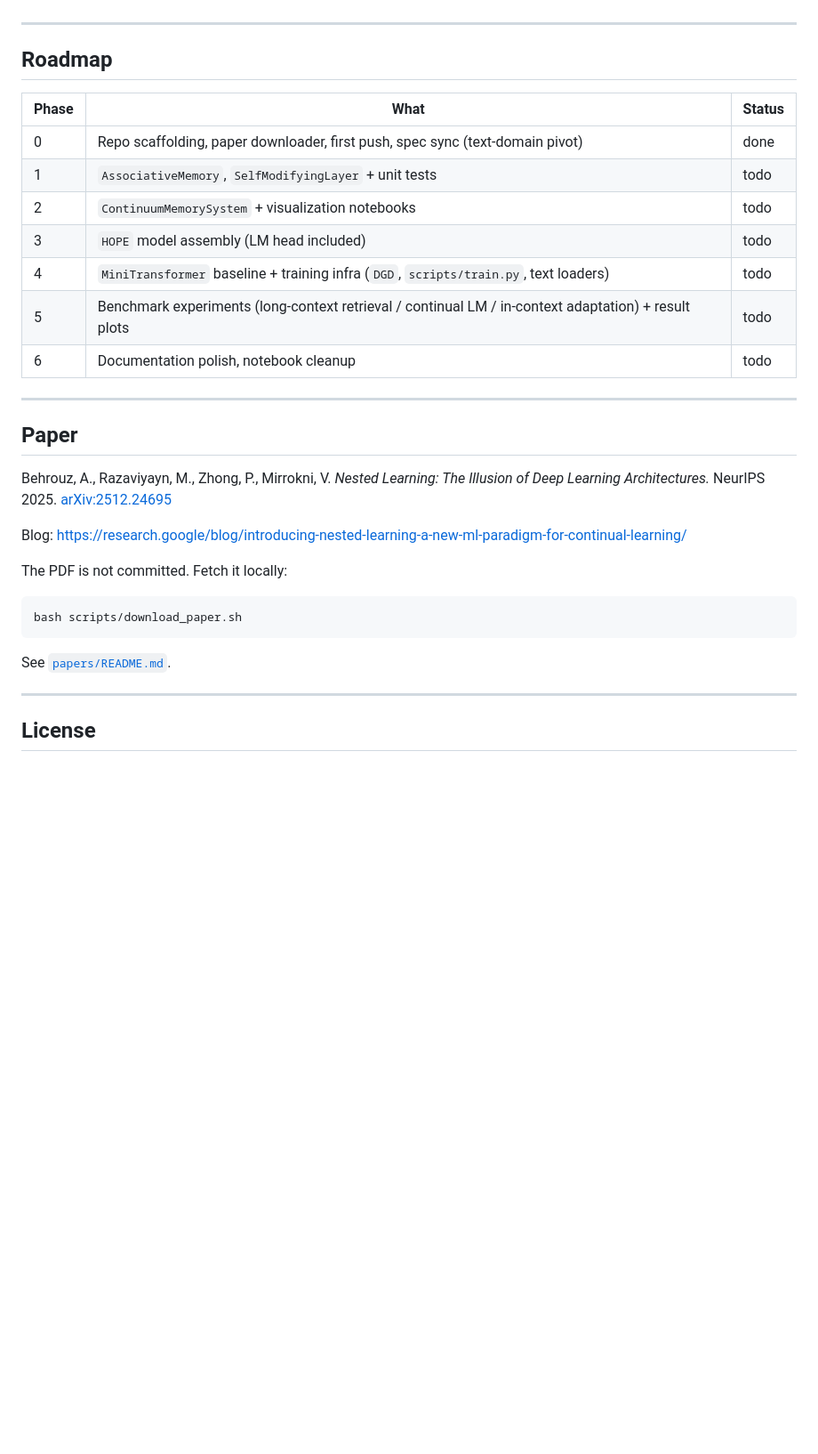
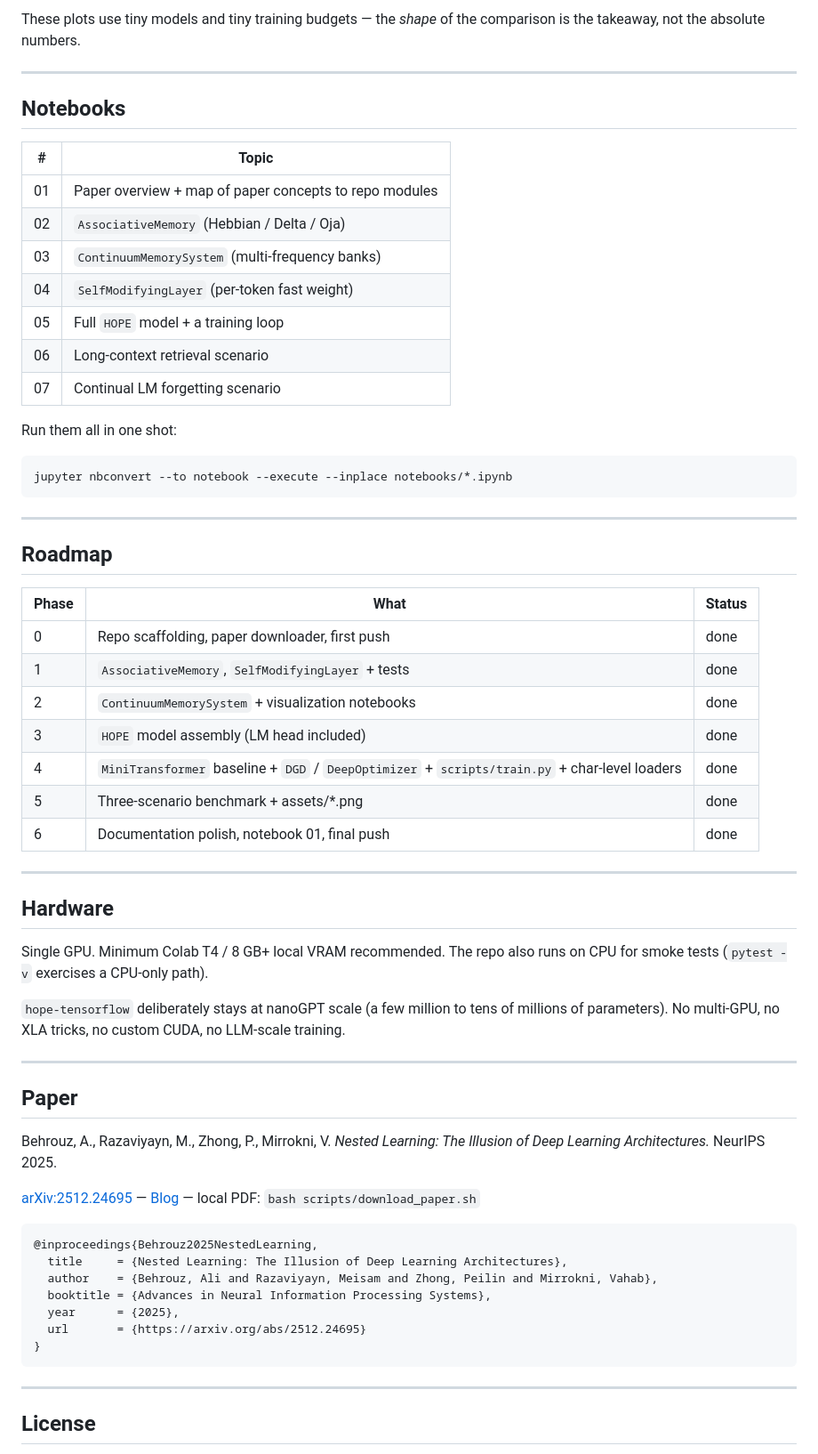
Before and after one commit to rlaope/HOPE-tensorflow, a Markdown page: README.md, the part around one of its changes. Shown at 89% size. Rendered like a GitHub page; blank space fills up the shorter version.

````diff
--- a/README.md
+++ b/README.md
@@ -95,3 +100,24 @@ Actual usable API lands at Phase 3.
+These plots use tiny models and tiny training budgets — the *shape* of the comparison is the takeaway, not the absolute numbers.
+
+---
+
+## Notebooks
+
+| # | Topic |
+|---|---|
+| 01 | Paper overview + map of paper concepts to repo modules |
+| 02 | `AssociativeMemory` (Hebbian / Delta / Oja) |
+| 03 | `ContinuumMemorySystem` (multi-frequency banks) |
+| 04 | `SelfModifyingLayer` (per-token fast weight) |
+| 05 | Full `HOPE` model + a training loop |
+| 06 | Long-context retrieval scenario |
+| 07 | Continual LM forgetting scenario |
+
+Run them all in one shot:
+
+```bash
+jupyter nbconvert --to notebook --execute --inplace notebooks/*.ipynb
+```
 
 ---
 
@@ -99,13 +125,21 @@ Actual usable API lands at Phase 3.
 
 | Phase | What | Status |
 |---|---|---|
-| 0 | Repo scaffolding, paper downloader, first push, spec sync (text-domain pivot) | done |
-| 1 | `AssociativeMemory`, `SelfModifyingLayer` + unit tests | todo |
-| 2 | `ContinuumMemorySystem` + visualization notebooks | todo |
-| 3 | `HOPE` model assembly (LM head included) | todo |
-| 4 | `MiniTransformer` baseline + training infra (`DGD`, `scripts/train.py`, text loaders) | todo |
-| 5 | Benchmark experiments (long-context retrieval / continual LM / in-context adaptation) + result plots | todo |
-| 6 | Documentation polish, notebook cleanup | todo |
+| 0 | Repo scaffolding, paper downloader, first push | done |
+| 1 | `AssociativeMemory`, `SelfModifyingLayer` + tests | done |
+| 2 | `ContinuumMemorySystem` + visualization notebooks | done |
+| 3 | `HOPE` model assembly (LM head included) | done |
+| 4 | `MiniTransformer` baseline + `DGD` / `DeepOptimizer` + `scripts/train.py` + char-level loaders | done |
+| 5 | Three-scenario benchmark + assets/*.png | done |
+| 6 | Documentation polish, notebook 01, final push | done |
+
+---
+
+## Hardware
+
+Single GPU. Minimum Colab T4 / 8 GB+ local VRAM recommended. The repo also runs on CPU for smoke tests (`pytest -v` exercises a CPU-only path).
+
+`hope-tensorflow` deliberately stays at nanoGPT scale (a few million to tens of millions of parameters). No multi-GPU, no XLA tricks, no custom CUDA, no LLM-scale training.
 
 ---
 
@@ -113,17 +147,18 @@ Actual usable API lands at Phase 3.
 
 Behrouz, A., Razaviyayn, M., Zhong, P., Mirrokni, V.
 *Nested Learning: The Illusion of Deep Learning Architectures.* NeurIPS 2025.
-[arXiv:2512.24695](https://arxiv.org/abs/2512.24695)
 
-Blog: <https://research.google/blog/introducing-nested-learning-a-new-ml-paradigm-for-continual-learning/>
+[arXiv:2512.24695](https://arxiv.org/abs/2512.24695) — [Blog](https://research.google/blog/introducing-nested-learning-a-new-ml-paradigm-for-continual-learning/) — local PDF: `bash scripts/download_paper.sh`
 
-The PDF is not committed. Fetch it locally:
-
-```bash
-bash scripts/download_paper.sh
+```bibtex
+@inproceedings{Behrouz2025NestedLearning,
+  title     = {Nested Learning: The Illusion of Deep Learning Architectures},
+  author    = {Behrouz, Ali and Razaviyayn, Meisam and Zhong, Peilin and Mirrokni, Vahab},
+  booktitle = {Advances in Neural Information Processing Systems},
+  year      = {2025},
+  url       = {https://arxiv.org/abs/2512.24695}
+}
 ```
-
-See [`papers/README.md`](papers/README.md).
 
 ---
 
````
Also changed, not shown: other parts of README.md (+70 -65 lines).
